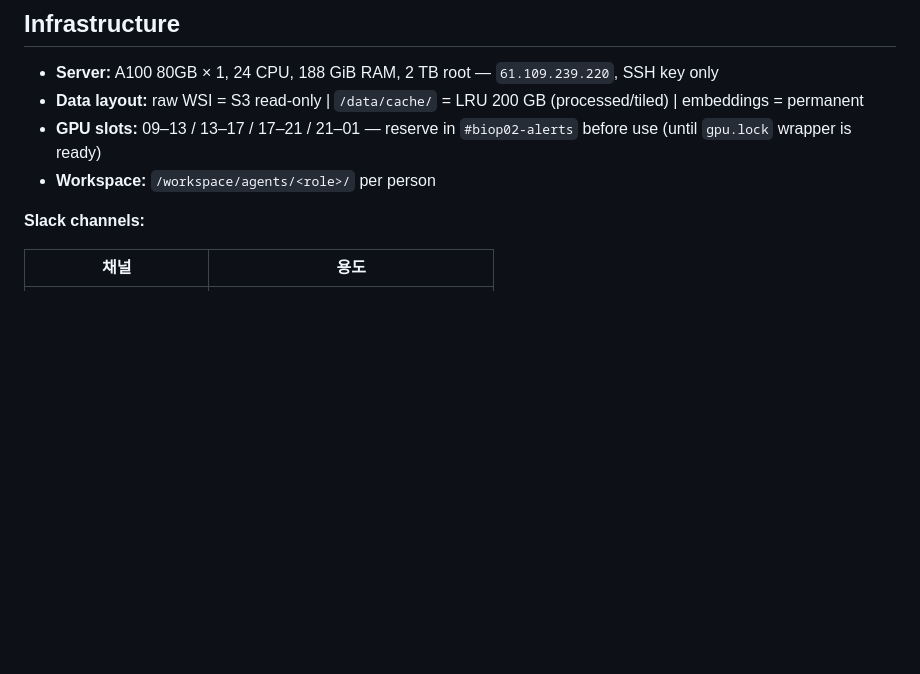
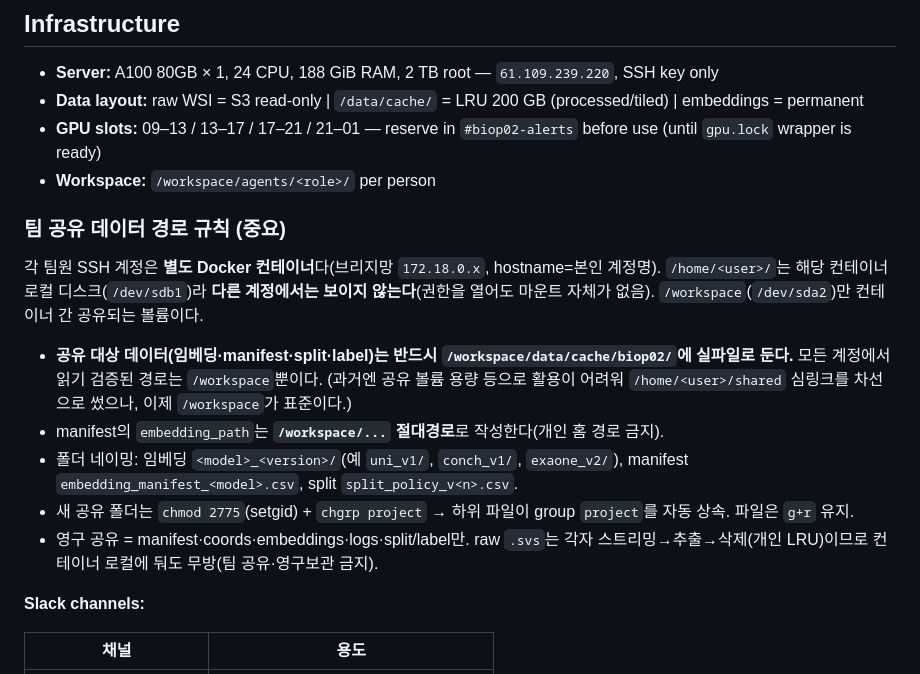
Before and after one commit to biospin/BioProject02, a Markdown page: CLAUDE.md, the part around the change. GitHub-like rendering; blank space fills up the shorter version.

Commit message:
docs: /workspace 팀 공유 데이터 경로 규칙 명문화 (컨테이너 분리 → 홈 경로 공유 금지, 임베딩/manifest는 /workspace)

```diff
--- a/CLAUDE.md
+++ b/CLAUDE.md
@@ -36,6 +36,16 @@ Goal: H&E WSI → morphology embedding → molecular phenotype prediction → De
 - **Data layout:** raw WSI = S3 read-only | `/data/cache/` = LRU 200 GB (processed/tiled) | embeddings = permanent
 - **GPU slots:** 09–13 / 13–17 / 17–21 / 21–01 — reserve in `#biop02-alerts` before use (until `gpu.lock` wrapper is ready)
 - **Workspace:** `/workspace/agents/<role>/` per person
+
+### 팀 공유 데이터 경로 규칙 (중요)
+
+각 팀원 SSH 계정은 **별도 Docker 컨테이너**다(브리지망 `172.18.0.x`, hostname=본인 계정명). `/home/<user>/`는 해당 컨테이너 로컬 디스크(`/dev/sdb1`)라 **다른 계정에서는 보이지 않는다**(권한을 열어도 마운트 자체가 없음). `/workspace`(`/dev/sda2`)만 컨테이너 간 공유되는 볼륨이다.
+
+- **공유 대상 데이터(임베딩·manifest·split·label)는 반드시 `/workspace/data/cache/biop02/`에 실파일로 둔다.** 모든 계정에서 읽기 검증된 경로는 `/workspace`뿐이다. (과거엔 공유 볼륨 용량 등으로 활용이 어려워 `/home/<user>/shared` 심링크를 차선으로 썼으나, 이제 `/workspace`가 표준이다.)
+- manifest의 `embedding_path`는 **`/workspace/...` 절대경로**로 작성한다(개인 홈 경로 금지).
+- 폴더 네이밍: 임베딩 `<model>_<version>/`(예 `uni_v1/`, `conch_v1/`, `exaone_v2/`), manifest `embedding_manifest_<model>.csv`, split `split_policy_v<n>.csv`.
+- 새 공유 폴더는 `chmod 2775`(setgid) + `chgrp project` → 하위 파일이 group `project`를 자동 상속. 파일은 `g+r` 유지.
+- 영구 공유 = manifest·coords·embeddings·logs·split/label만. raw `.svs`는 각자 스트리밍→추출→삭제(개인 LRU)이므로 컨테이너 로컬에 둬도 무방(팀 공유·영구보관 금지).
 
 **Slack channels:**
 
```
